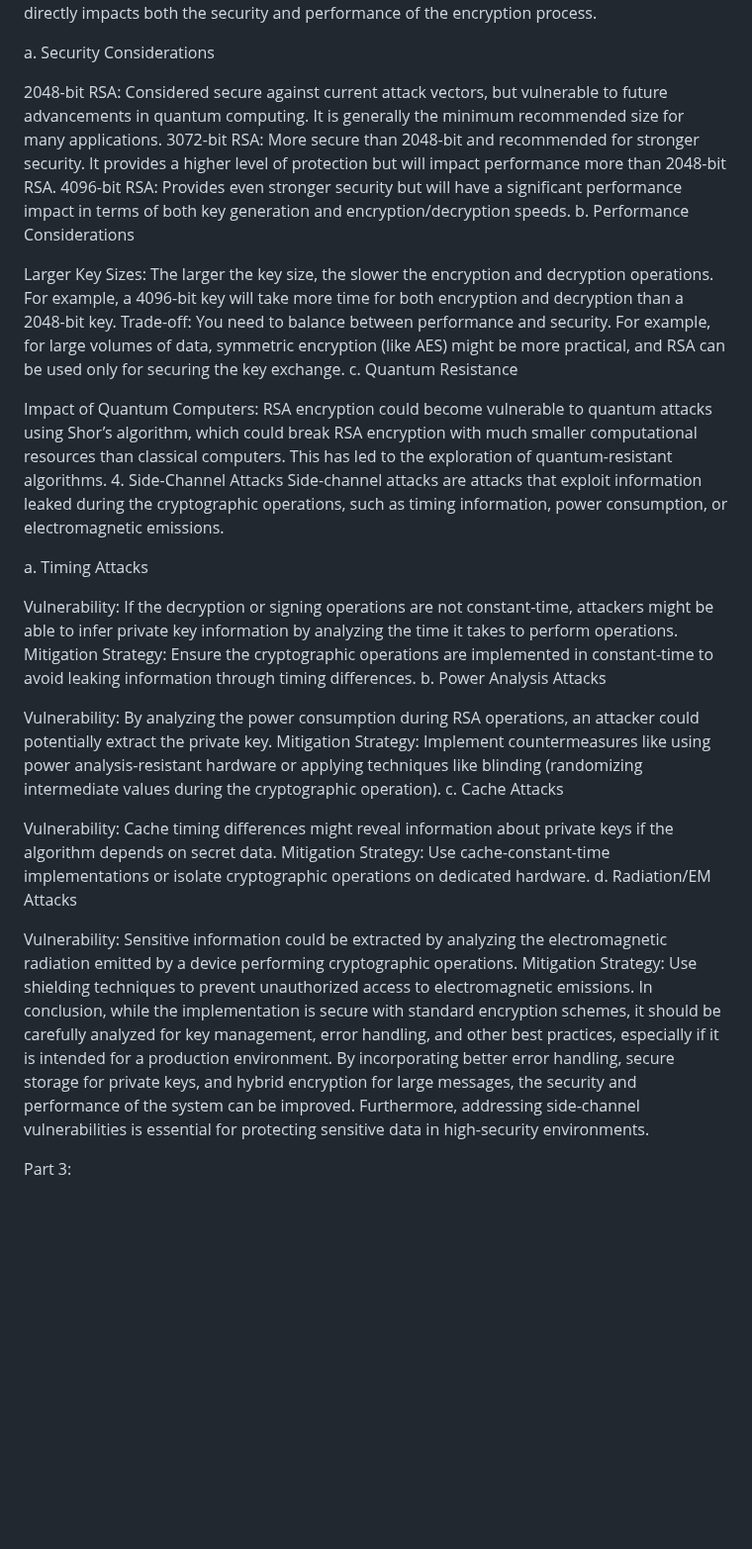
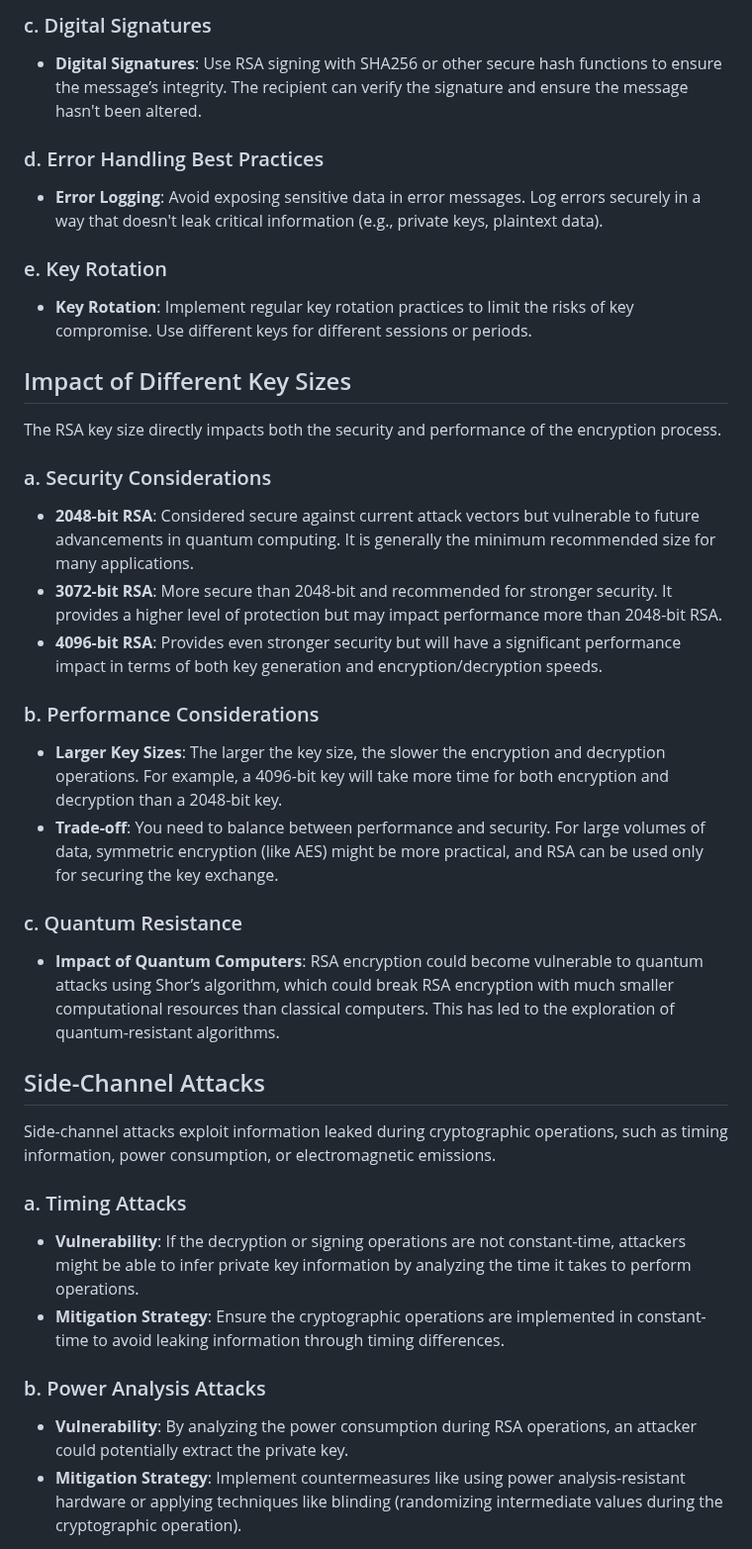
Before and after one commit to VanshSingh2k2/2101CS79_CS457, a Markdown page: lab2/README.md, the part around one of its changes. Shown at 99% size. Rendered like a GitHub page; blank space fills up the shorter version.

```diff
--- a/lab2/README.md
+++ b/lab2/README.md
@@ -43,39 +51,45 @@ Key Rotation: Implement regular key rotation practices to limit the risks of key
+### c. Digital Signatures
+
+- **Digital Signatures**: Use RSA signing with SHA256 or other secure hash functions to ensure the message’s integrity. The recipient can verify the signature and ensure the message hasn't been altered.
+
+### d. Error Handling Best Practices
+
+- **Error Logging**: Avoid exposing sensitive data in error messages. Log errors securely in a way that doesn't leak critical information (e.g., private keys, plaintext data).
+
+### e. Key Rotation
+
+- **Key Rotation**: Implement regular key rotation practices to limit the risks of key compromise. Use different keys for different sessions or periods.
+
+## Impact of Different Key Sizes
+
 The RSA key size directly impacts both the security and performance of the encryption process.
 
-a. Security Considerations
+### a. Security Considerations
 
-2048-bit RSA: Considered secure against current attack vectors, but vulnerable to future advancements in quantum computing. It is generally the minimum recommended size for many applications.
-3072-bit RSA: More secure than 2048-bit and recommended for stronger security. It provides a higher level of protection but will impact performance more than 2048-bit RSA.
-4096-bit RSA: Provides even stronger security but will have a significant performance impact in terms of both key generation and encryption/decryption speeds.
-b. Performance Considerations
+- **2048-bit RSA**: Considered secure against current attack vectors but vulnerable to future advancements in quantum computing. It is generally the minimum recommended size for many applications.
+- **3072-bit RSA**: More secure than 2048-bit and recommended for stronger security. It provides a higher level of protection but may impact performance more than 2048-bit RSA.
+- **4096-bit RSA**: Provides even stronger security but will have a significant performance impact in terms of both key generation and encryption/decryption speeds.
 
-Larger Key Sizes: The larger the key size, the slower the encryption and decryption operations. For example, a 4096-bit key will take more time for both encryption and decryption than a 2048-bit key.
-Trade-off: You need to balance between performance and security. For example, for large volumes of data, symmetric encryption (like AES) might be more practical, and RSA can be used only for securing the key exchange.
-c. Quantum Resistance
+### b. Performance Considerations
 
-Impact of Quantum Computers: RSA encryption could become vulnerable to quantum attacks using Shor’s algorithm, which could break RSA encryption with much smaller computational resources than classical computers. This has led to the exploration of quantum-resistant algorithms.
-4. Side-Channel Attacks
-Side-channel attacks are attacks that exploit information leaked during the cryptographic operations, such as timing information, power consumption, or electromagnetic emissions.
+- **Larger Key Sizes**: The larger the key size, the slower the encryption and decryption operations. For example, a 4096-bit key will take more time for both encryption and decryption than a 2048-bit key.
+- **Trade-off**: You need to balance between performance and security. For large volumes of data, symmetric encryption (like AES) might be more practical, and RSA can be used only for securing the key exchange.
 
-a. Timing Attacks
+### c. Quantum Resistance
 
-Vulnerability: If the decryption or signing operations are not constant-time, attackers might be able to infer private key information by analyzing the time it takes to perform operations.
-Mitigation Strategy: Ensure the cryptographic operations are implemented in constant-time to avoid leaking information through timing differences.
-b. Power Analysis Attacks
+- **Impact of Quantum Computers**: RSA encryption could become vulnerable to quantum attacks using Shor’s algorithm, which could break RSA encryption with much smaller computational resources than classical computers. This has led to the exploration of quantum-resistant algorithms.
 
-Vulnerability: By analyzing the power consumption during RSA operations, an attacker could potentially extract the private key.
-Mitigation Strategy: Implement countermeasures like using power analysis-resistant hardware or applying techniques like blinding (randomizing intermediate values during the cryptographic operation).
-c. Cache Attacks
+## Side-Channel Attacks
 
-Vulnerability: Cache timing differences might reveal information about private keys if the algorithm depends on secret data.
-Mitigation Strategy: Use cache-constant-time implementations or isolate cryptographic operations on dedicated hardware.
-d. Radiation/EM Attacks
+Side-channel attacks exploit information leaked during cryptographic operations, such as timing information, power consumption, or electromagnetic emissions.
 
-Vulnerability: Sensitive information could be extracted by analyzing the electromagnetic radiation emitted by a device performing cryptographic operations.
-Mitigation Strategy: Use shielding techniques to prevent unauthorized access to electromagnetic emissions.
-In conclusion, while the implementation is secure with standard encryption schemes, it should be carefully analyzed for key management, error handling, and other best practices, especially if it is intended for a production environment. By incorporating better error handling, secure storage for private keys, and hybrid encryption for large messages, the security and performance of the system can be improved. Furthermore, addressing side-channel vulnerabilities is essential for protecting sensitive data in high-security environments.
+### a. Timing Attacks
 
+- **Vulnerability**: If the decryption or signing operations are not constant-time, attackers might be able to infer private key information by analyzing the time it takes to perform operations.
+- **Mitigation Strategy**: Ensure the cryptographic operations are implemented in constant-time to avoid leaking information through timing differences.
 
+### b. Power Analysis Attacks
 
-Part 3:
+- **Vulnerability**: By analyzing the power consumption during RSA operations, an attacker could potentially extract the private key.
+- **Mitigation Strategy**: Implement countermeasures like using power analysis-resistant hardware or applying techniques like blinding (randomizing intermediate values during the cryptographic operation).
 
```
Also changed, not shown: other parts of lab2/README.md (+94 -54 lines).
